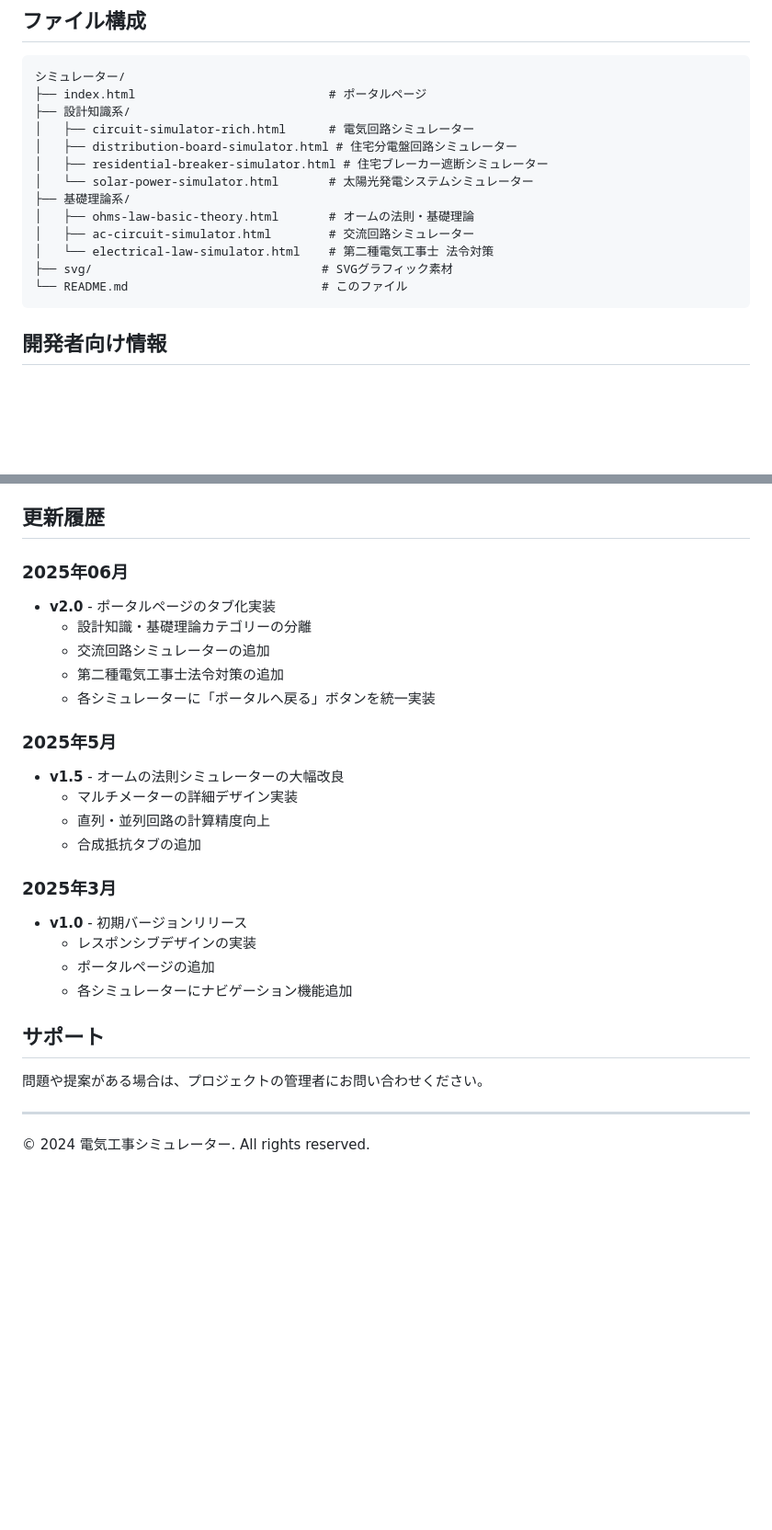
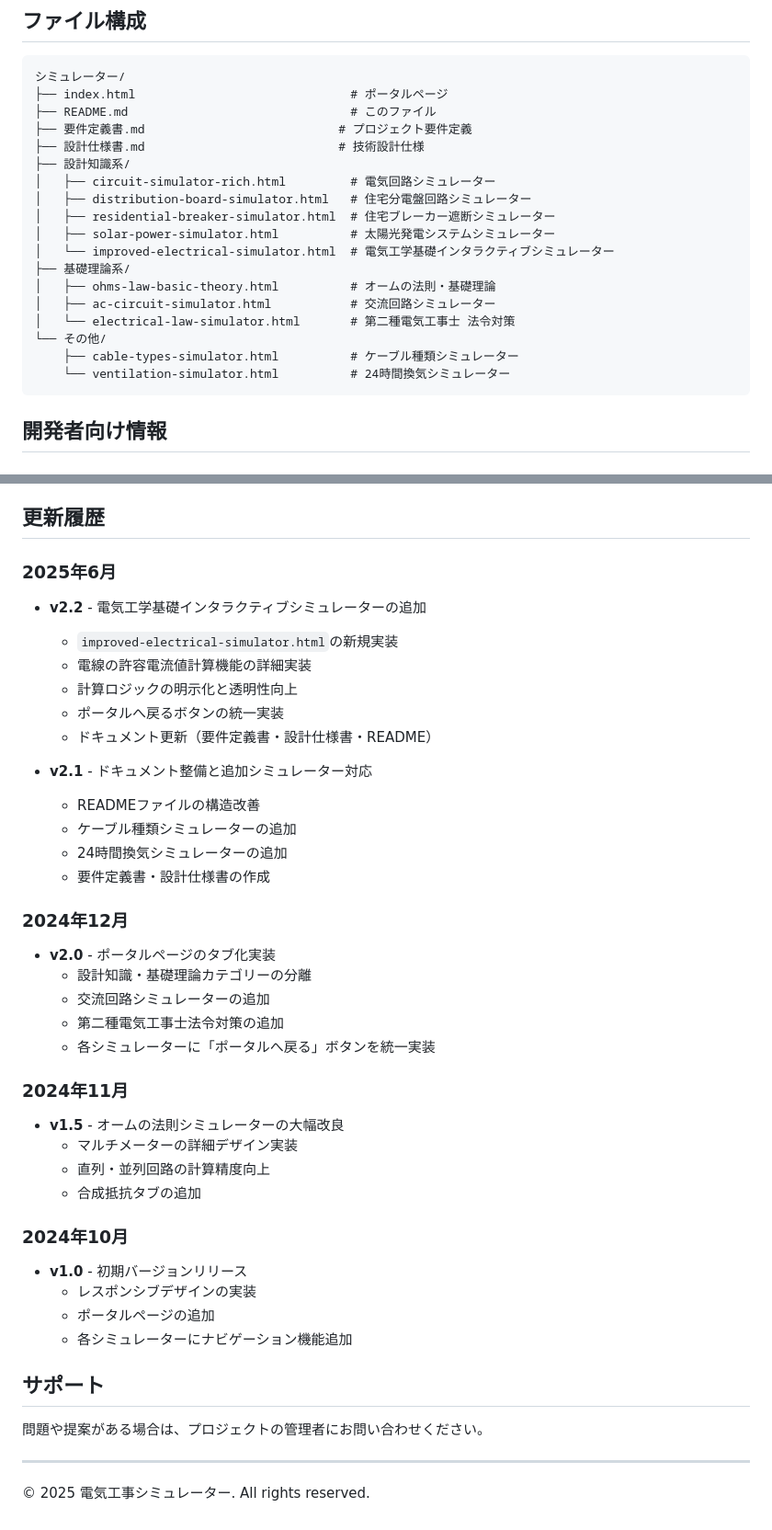
Before and after one commit to chel2311/electrical-simulator, a Markdown page: README.md, 2 parts joined by grey strips. Shown at 92% size. Drawn GitHub-style; blank space fills up the shorter version.

````diff
--- a/README.md
+++ b/README.md
@@ -138,18 +171,23 @@
 
 ```
 シミュレーター/
-├── index.html                           # ポータルページ
+├── index.html                              # ポータルページ
+├── README.md                               # このファイル
+├── 要件定義書.md                           # プロジェクト要件定義
+├── 設計仕様書.md                           # 技術設計仕様
 ├── 設計知識系/
-│   ├── circuit-simulator-rich.html      # 電気回路シミュレーター
-│   ├── distribution-board-simulator.html # 住宅分電盤回路シミュレーター
-│   ├── residential-breaker-simulator.html # 住宅ブレーカー遮断シミュレーター
-│   └── solar-power-simulator.html       # 太陽光発電システムシミュレーター
+│   ├── circuit-simulator-rich.html         # 電気回路シミュレーター
+│   ├── distribution-board-simulator.html   # 住宅分電盤回路シミュレーター
+│   ├── residential-breaker-simulator.html  # 住宅ブレーカー遮断シミュレーター
+│   ├── solar-power-simulator.html          # 太陽光発電システムシミュレーター
+│   └── improved-electrical-simulator.html  # 電気工学基礎インタラクティブシミュレーター
 ├── 基礎理論系/
-│   ├── ohms-law-basic-theory.html       # オームの法則・基礎理論
-│   ├── ac-circuit-simulator.html        # 交流回路シミュレーター
-│   └── electrical-law-simulator.html    # 第二種電気工事士 法令対策
-├── svg/                                # SVGグラフィック素材
-└── README.md                           # このファイル
+│   ├── ohms-law-basic-theory.html          # オームの法則・基礎理論
+│   ├── ac-circuit-simulator.html           # 交流回路シミュレーター
+│   └── electrical-law-simulator.html       # 第二種電気工事士 法令対策
+└── その他/
+    ├── cable-types-simulator.html          # ケーブル種類シミュレーター
+    └── ventilation-simulator.html          # 24時間換気シミュレーター
 ```
 
 ## 開発者向け情報
@@ -177,20 +215,34 @@
 
 ## 更新履歴
 
-### 2025年06月
+### 2025年6月
+- **v2.2** - 電気工学基礎インタラクティブシミュレーターの追加
+  - `improved-electrical-simulator.html`の新規実装
+  - 電線の許容電流値計算機能の詳細実装
+  - 計算ロジックの明示化と透明性向上
+  - ポータルへ戻るボタンの統一実装
+  - ドキュメント更新（要件定義書・設計仕様書・README）
+
+- **v2.1** - ドキュメント整備と追加シミュレーター対応
+  - READMEファイルの構造改善
+  - ケーブル種類シミュレーターの追加
+  - 24時間換気シミュレーターの追加
+  - 要件定義書・設計仕様書の作成
+
+### 2024年12月
 - **v2.0** - ポータルページのタブ化実装
   - 設計知識・基礎理論カテゴリーの分離
   - 交流回路シミュレーターの追加
   - 第二種電気工事士法令対策の追加
   - 各シミュレーターに「ポータルへ戻る」ボタンを統一実装
 
-### 2025年5月
+### 2024年11月
 - **v1.5** - オームの法則シミュレーターの大幅改良
   - マルチメーターの詳細デザイン実装
   - 直列・並列回路の計算精度向上
   - 合成抵抗タブの追加
 
-### 2025年3月
+### 2024年10月
 - **v1.0** - 初期バージョンリリース
   - レスポンシブデザインの実装
   - ポータルページの追加
@@ -202,4 +254,4 @@
 
 ---
 
-© 2024 電気工事シミュレーター. All rights reserved.
+© 2025 電気工事シミュレーター. All rights reserved.
````
Also changed, not shown: other parts of README.md (+37 -4 lines).
